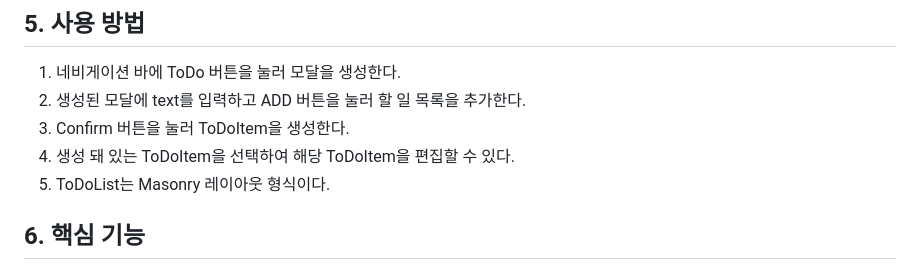
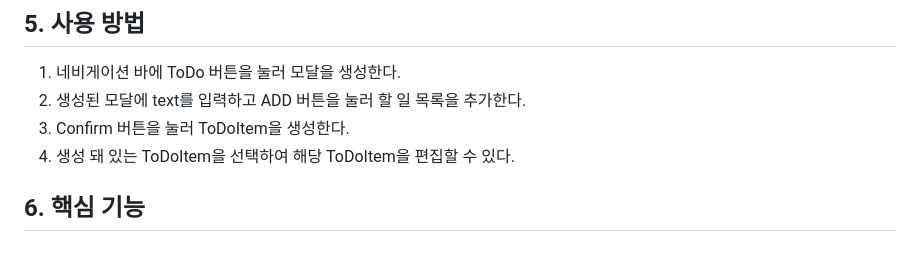
Before and after one commit to hoooooyeon/todolist, a Markdown page: README.md, the part around the change. GitHub-like rendering.

```diff
--- a/README.md
+++ b/README.md
@@ -18,7 +18,6 @@
 2. 생성된 모달에 text를 입력하고 ADD 버튼을 눌러 할 일 목록을 추가한다.<br>
 3. Confirm 버튼을 눌러 ToDoItem을 생성한다.<br>
 4. 생성 돼 있는 ToDoItem을 선택하여 해당 ToDoItem을 편집할 수 있다.<br>
-5. ToDoList는 Masonry 레이아웃 형식이다.<br>
 
 ## 6. 핵심 기능
 ### 6.1. ToDoItem
```
